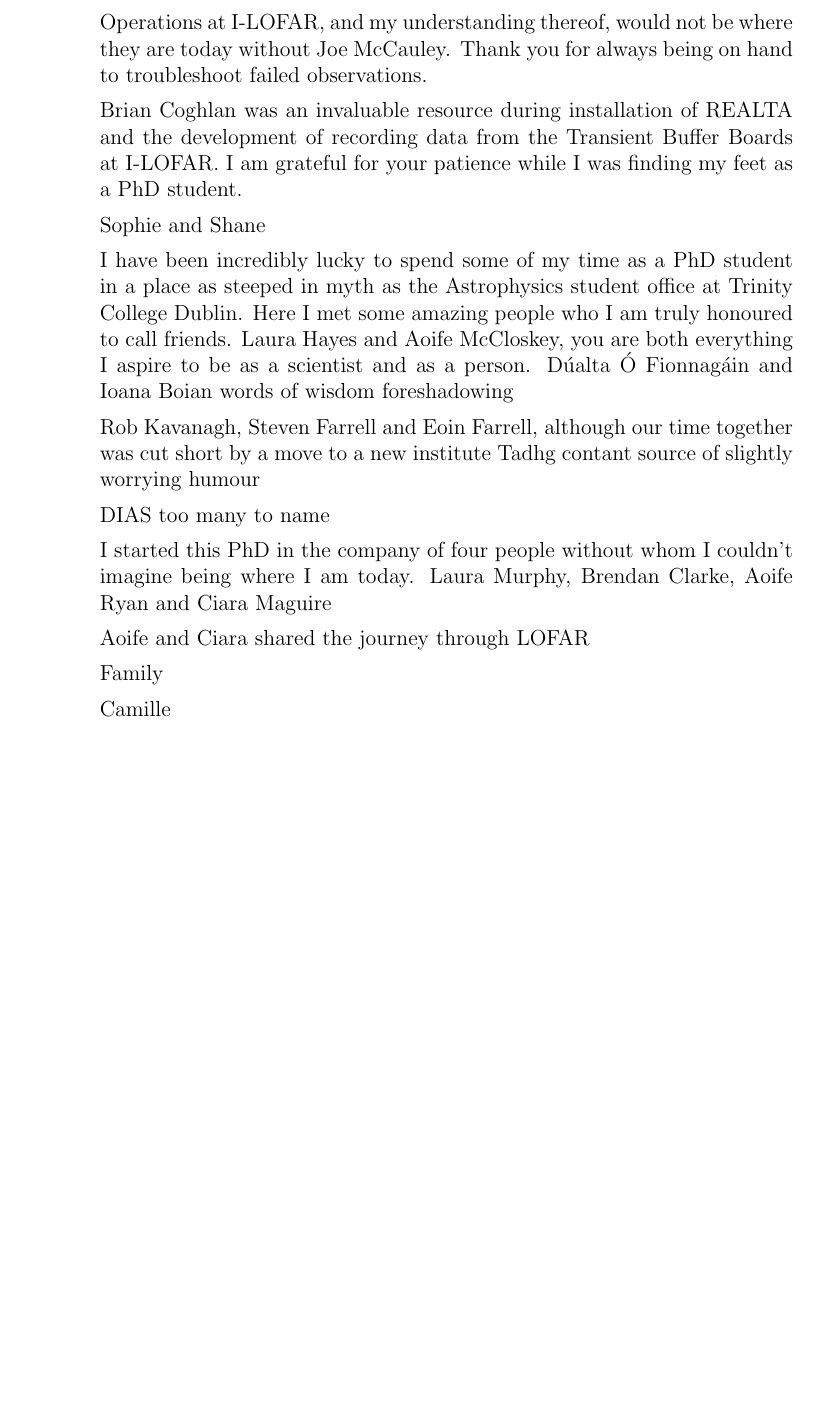
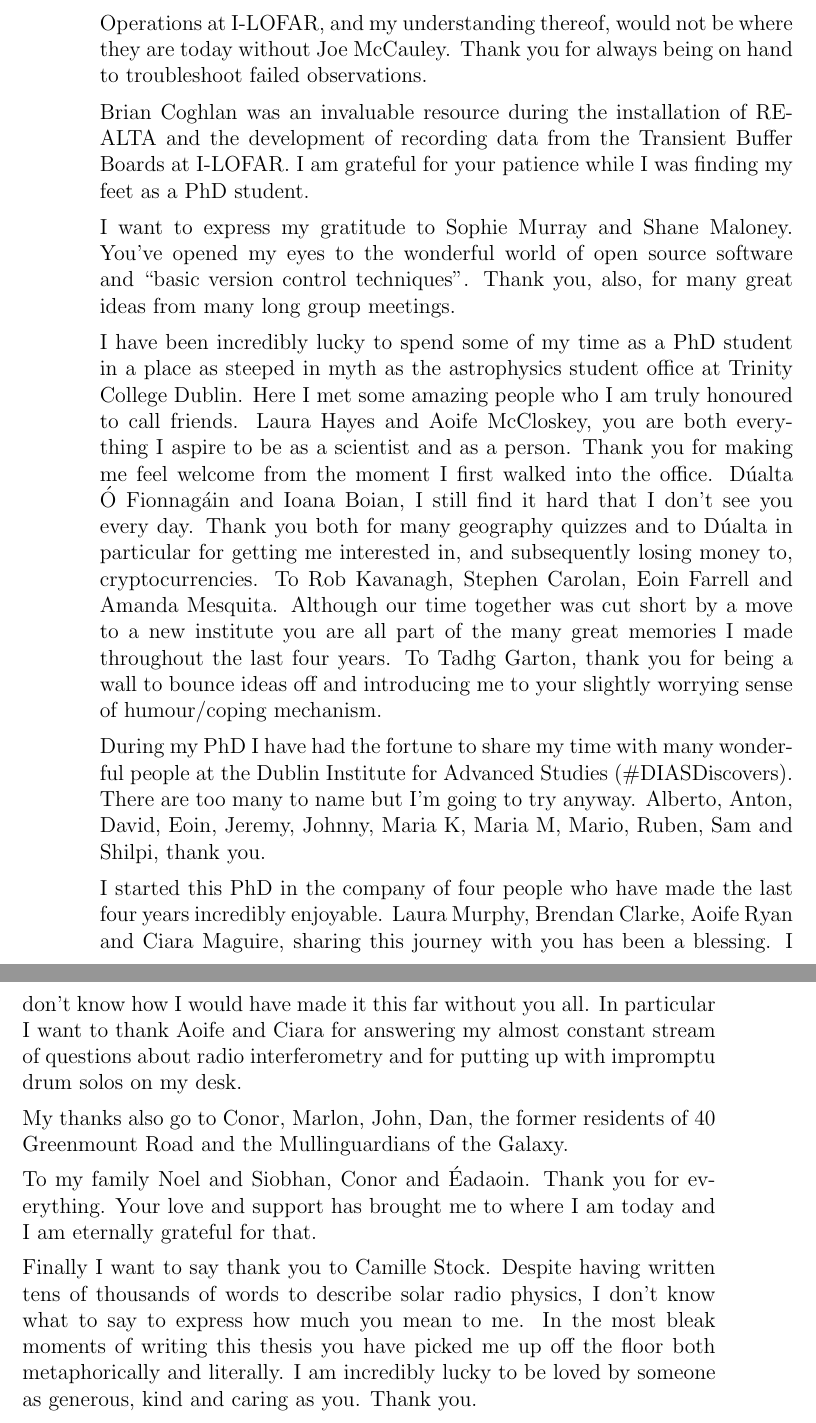
Before and after one commit to murphp30/thesis, a LaTeX thesis (main.tex, which reads 0/abstract.tex): part of page 7 of 182 before the commit and two parts of pages 7 and 8 of 182 after it, the two joined at a grey line, cut so that both start at the same text, the shorter picture padded with empty space. Compiled offline with pdfLaTeX; a LaTeX package or settings file that is missing is left out.

Commit message:
finished acknowledgments

```diff
--- a/0/abstract.tex
+++ b/0/abstract.tex
@@ -69,24 +69,26 @@ I would firstly like to thank my supervisors Peter Gallagher and Eoin Carley. Yo
 
 Operations at I-LOFAR, and my understanding thereof, would not be where they are today without Joe McCauley. Thank you for always being on hand to troubleshoot failed observations.
 
-Brian Coghlan was an invaluable resource during installation of REALTA and the development of recording data from the Transient Buffer Boards at I-LOFAR. I am grateful for your patience while I was finding my feet as a PhD student.
+Brian Coghlan was an invaluable resource during the installation of REALTA and the development of recording data from the Transient Buffer Boards at I-LOFAR. I am grateful for your patience while I was finding my feet as a PhD student.
 
-Sophie and Shane
+I want to express my gratitude to Sophie Murray and Shane Maloney. You've opened my eyes to the wonderful world of open source software and ``basic version control techniques". Thank you, also, for many great ideas from many long group meetings.
 
-I have been incredibly lucky to spend some of my time as a PhD student in a place as steeped in myth as the Astrophysics student office at Trinity College Dublin. Here I met some amazing people who I am truly honoured to call friends. Laura Hayes and Aoife McCloskey, you are both everything I aspire to be as a scientist and as a person.  Dúalta Ó Fionnagáin and Ioana Boian words of wisdom foreshadowing
+I have been incredibly lucky to spend some of my time as a PhD student in a place as steeped in myth as the astrophysics student office at Trinity College Dublin. Here I met some amazing people who I am truly honoured to call friends. Laura Hayes and Aoife McCloskey, you are both everything I aspire to be as a scientist and as a person. Thank you for making me feel welcome from the moment I first walked into the office.
+D\'ualta \'O Fionnag\'ain and Ioana Boian, I still find it hard that I don't see you every day. Thank you both for many geography quizzes and to D\'ualta in particular for getting me interested in, and subsequently losing money to, cryptocurrencies.
+To Rob Kavanagh, Stephen Carolan, Eoin Farrell and Amanda Mesquita. Although our time together was cut short by a move to a new institute you are all part of the many great memories I made throughout the last four years.
+To Tadhg Garton, thank you for being a wall to bounce ideas off and introducing me to your slightly worrying sense of humour/coping mechanism.
 
-Rob Kavanagh, Steven Farrell and Eoin Farrell, although our time together was cut short by a move to a new institute
-Tadhg contant source of slightly worrying humour
+%Thank you also to Donna, Gopal, Carolina and Ankit
+During my PhD I have had the fortune to share my time with many wonderful people at the Dublin Institute for Advanced Studies (\#DIASDiscovers). There are too many to name but I'm going to try anyway. Alberto, Anton, David, Eoin, Jeremy, Johnny, Maria K, Maria M, Mario, Ruben, Sam and Shilpi, thank you.
 
-DIAS too many to name
+I started this PhD in the company of four people who have made the last four years incredibly enjoyable. Laura Murphy, Brendan Clarke, Aoife Ryan and Ciara Maguire, sharing this journey with you has been a blessing. I don't know how I would have made it this far without you all.
+In particular I want to thank Aoife and Ciara for answering my almost constant stream of questions about radio interferometry and for putting up with impromptu drum solos on my desk.
 
-I started this PhD in the company of four people without whom I couldn't imagine being where I am today. Laura Murphy, Brendan Clarke, Aoife Ryan and Ciara Maguire
+My thanks also go to Conor, Marlon, John, Dan, the former residents of 40 Greenmount Road and the Mullinguardians of the Galaxy.
 
-Aoife and Ciara shared the journey through LOFAR
+To my family Noel and Siobhan, Conor and \'Eadaoin. Thank you for everything. Your love and support has brought me to where I am today and I am eternally grateful for that.
 
-Family
-
-Camille
+Finally I want to say thank you to Camille Stock. Despite having written tens of thousands of words to describe solar radio physics, I don't know what to say to express how much you mean to me. In the most bleak moments of writing this thesis you have picked me up off the floor both metaphorically and literally. I am incredibly lucky to be loved by someone as generous, kind and caring as you. Thank you.
 
 \end{acknowledgements}
 
```
